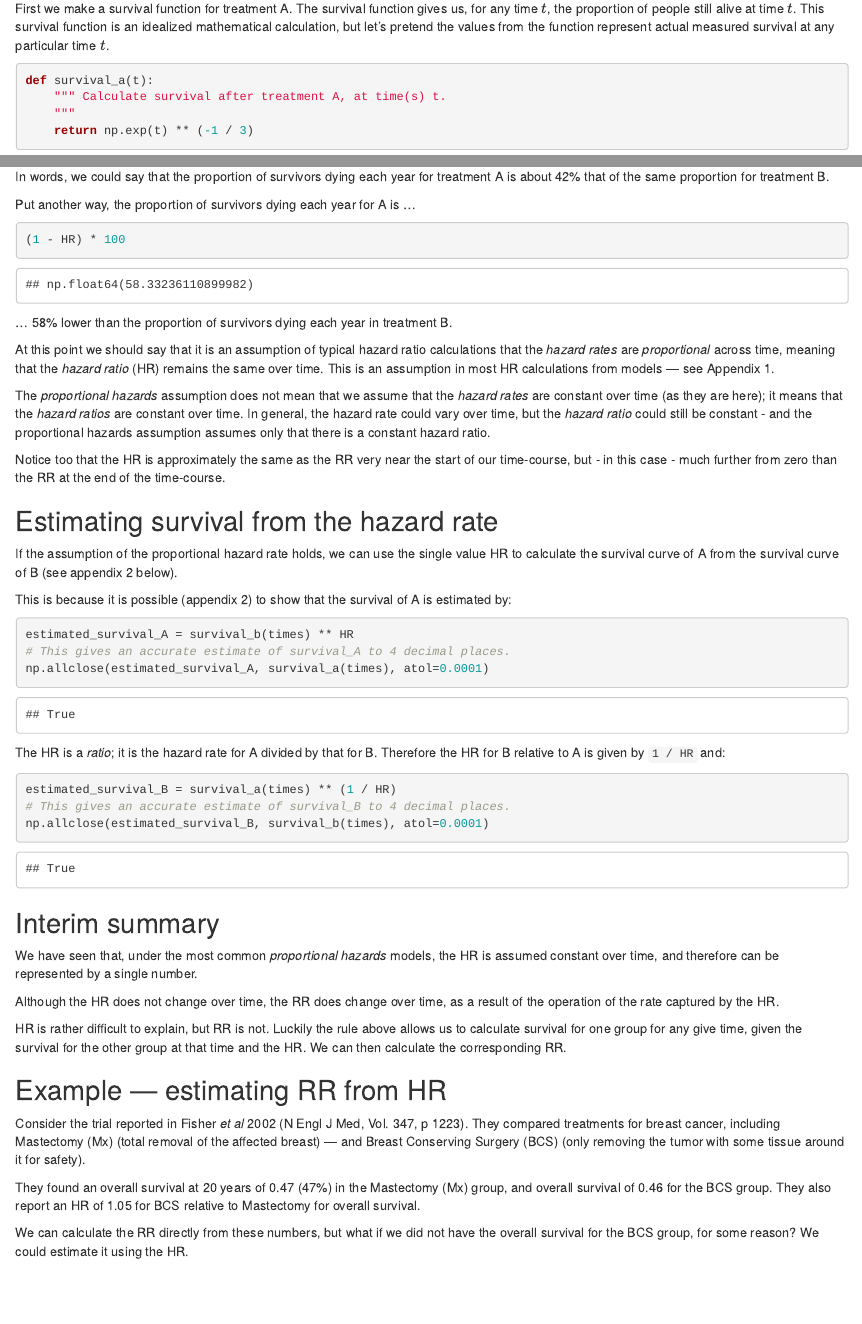
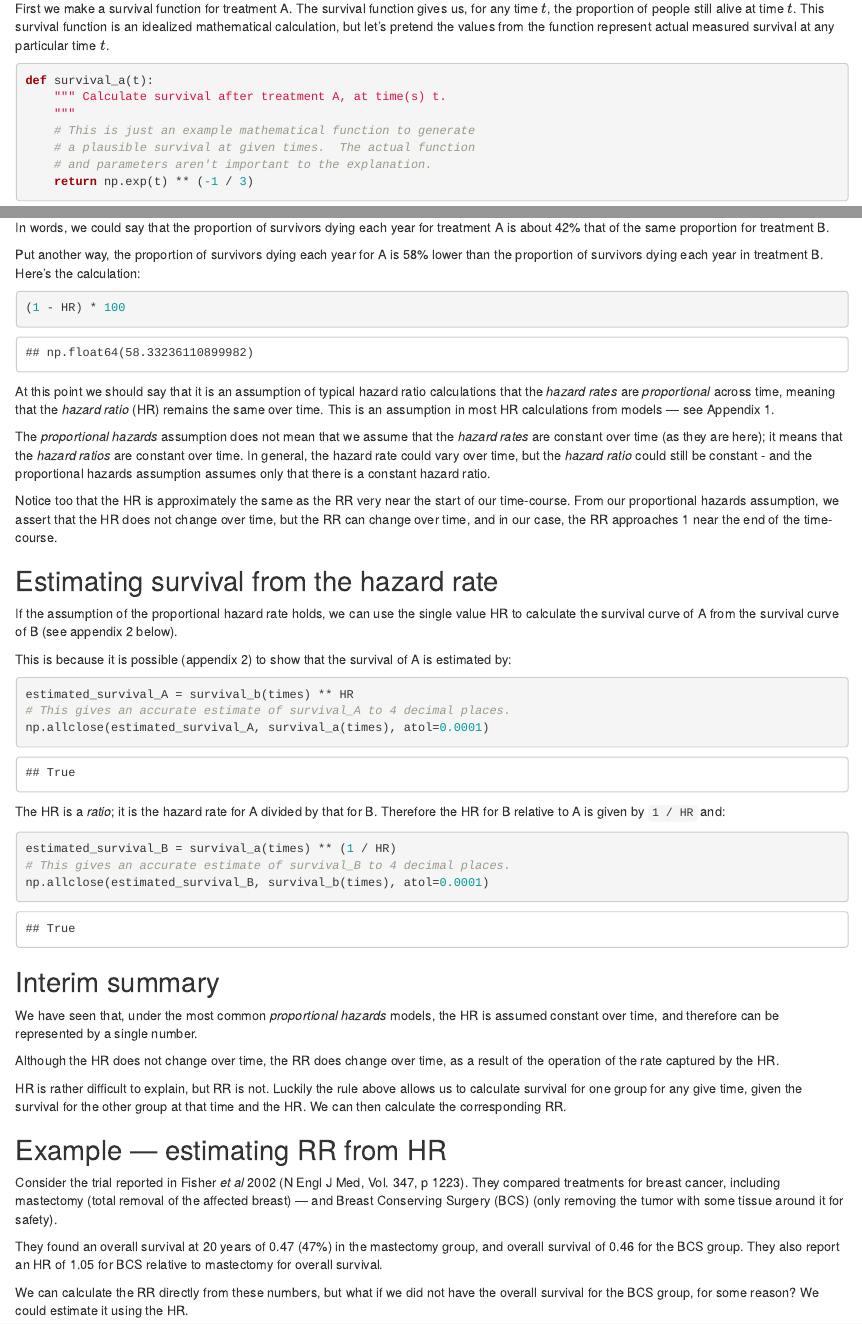
Before and after one commit to matthew-brett/hazard-ratio, an R Markdown document (hazard_ratio.Rmd): the page in a window 1100 px wide, from 300 px down, and a second part further down, joined at a grey line. Rendered offline with R 4.5, knitr and Pandoc, with nearby package versions.

Commit message:
Some fixes

````diff
--- a/hazard_ratio.Rmd
+++ b/hazard_ratio.Rmd
@@ -7,7 +7,7 @@
       extension: .Rmd
       format_name: rmarkdown
       format_version: '1.2'
-      jupytext_version: 1.16.6
+      jupytext_version: 1.16.7
   kernelspec:
     display_name: Python 3 (ipykernel)
     language: python
@@ -44,6 +44,9 @@
 def survival_a(t):
     """ Calculate survival after treatment A, at time(s) t.
     """
+    # This is just an example mathematical function to generate
+    # a plausible survival at given times.  The actual function
+    # and parameters aren't important to the explanation.
     return np.exp(t) ** (-1 / 3)
 ```
 
@@ -341,14 +348,12 @@
 In words, we could say that the proportion of survivors dying each year for
 treatment A is about 42% that of the same proportion for treatment B.
 
-Put another way, the proportion of survivors dying each year for A is ...
+Put another way, the proportion of survivors dying each year for A is 58% lower
+than the proportion of survivors dying each year in treatment B.  Here's the calculation:
 
 ```{python}
 (1 - HR) * 100
 ```
-
-... 58% lower than the proportion of survivors dying each year in treatment B.
-
 
 At this point we should say that it is an assumption of typical hazard ratio
 calculations that the *hazard rates* are *proportional* across time, meaning
@@ -365,8 +370,8 @@
 
 
 Notice too that the HR is approximately the same as the RR very near the start
-of our time-course, but - in this case - much further from zero than the RR at
-the end of the time-course.
+of our time-course.  From our proportional hazards assumption, we assert that the HR does not change over time, but the RR can change over time, and in our case, the RR approaches 1 near the end of the time-course.
+
 
 ## Estimating survival from the hazard rate
 
@@ -413,13 +418,13 @@
 
 
 Consider the trial reported in Fisher *et al* 2002 (N Engl J Med, Vol. 347,
-p 1223).   They compared treatments for breast cancer, including Mastectomy
-(Mx) (total removal of the affected breast) — and Breast Conserving Surgery
-(BCS) (only removing the tumor with some tissue around it for safety).
+p 1223).   They compared treatments for breast cancer, including mastectomy
+(total removal of the affected breast) — and Breast Conserving Surgery (BCS)
+(only removing the tumor with some tissue around it for safety).
 
-They found an overall survival at 20 years of 0.47 (47%) in the Mastectomy (Mx)
+They found an overall survival at 20 years of 0.47 (47%) in the mastectomy
 group, and overall survival of 0.46 for the BCS group.  They also report an HR
-of 1.05 for BCS relative to Mastectomy for overall survival.
+of 1.05 for BCS relative to mastectomy for overall survival.
 
 We can calculate the RR directly from these numbers, but what if we did not
 have the overall survival for the BCS group, for some reason?  We could
````
Also changed, not shown: hazard_ratio.Rmd (8 more changed lines), 1 other file.
